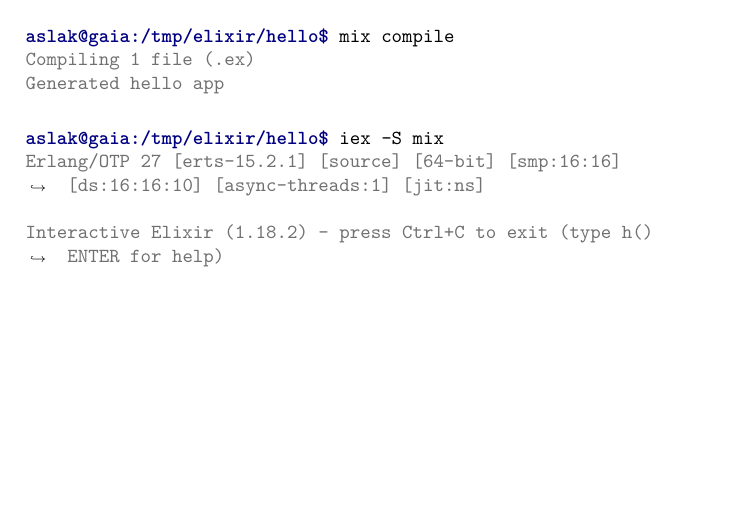
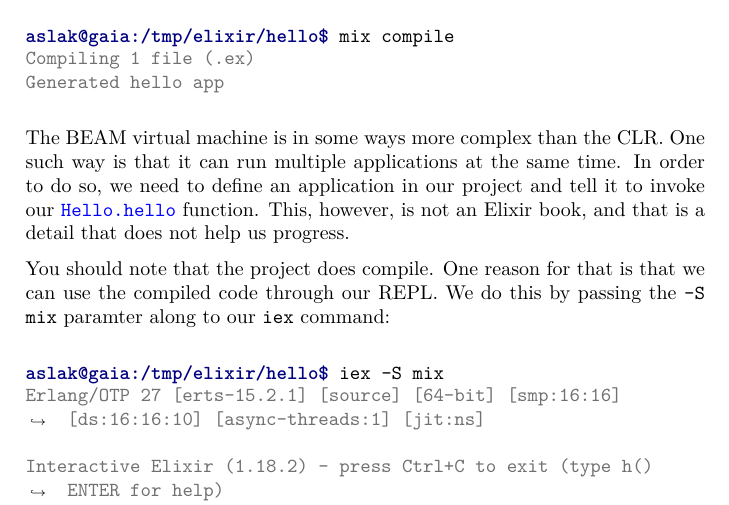
Before and after one commit to aslakjohansen/progintro, a LaTeX thesis (doc/document.tex, which reads doc/first.tex): part of page 34 of 66, cut so that both start at the same text, the shorter picture padded with empty space. Compiled offline with XeLaTeX; a LaTeX package or settings file that is missing is left out.

Commit message:
Added text linking the elixir compilation to the "iex -S mix" command

```diff
--- a/doc/first.tex
+++ b/doc/first.tex
@@ -228,7 +228,10 @@
 Generated hello app
 \end{minted}
 
+The BEAM virtual machine is in some ways more complex than the CLR. One such way is that it can run multiple applications at the same time. In order to do so, we need to define an application in our project and tell it to invoke our \funcname{Hello.hello} function. This, however, is not an Elixir book, and that is a detail that does not help us progress.
+
 % interpreter with access to new project
+You should note that the project does compile. One reason for that is that we can use the compiled code through our REPL. We do this by passing the \commandname{-S mix} paramter along to our \commandname{iex} command:
 
 \begin{minted}[breaklines]{shell-session}
 aslak@gaia:/tmp/elixir/hello$ iex -S mix
```
